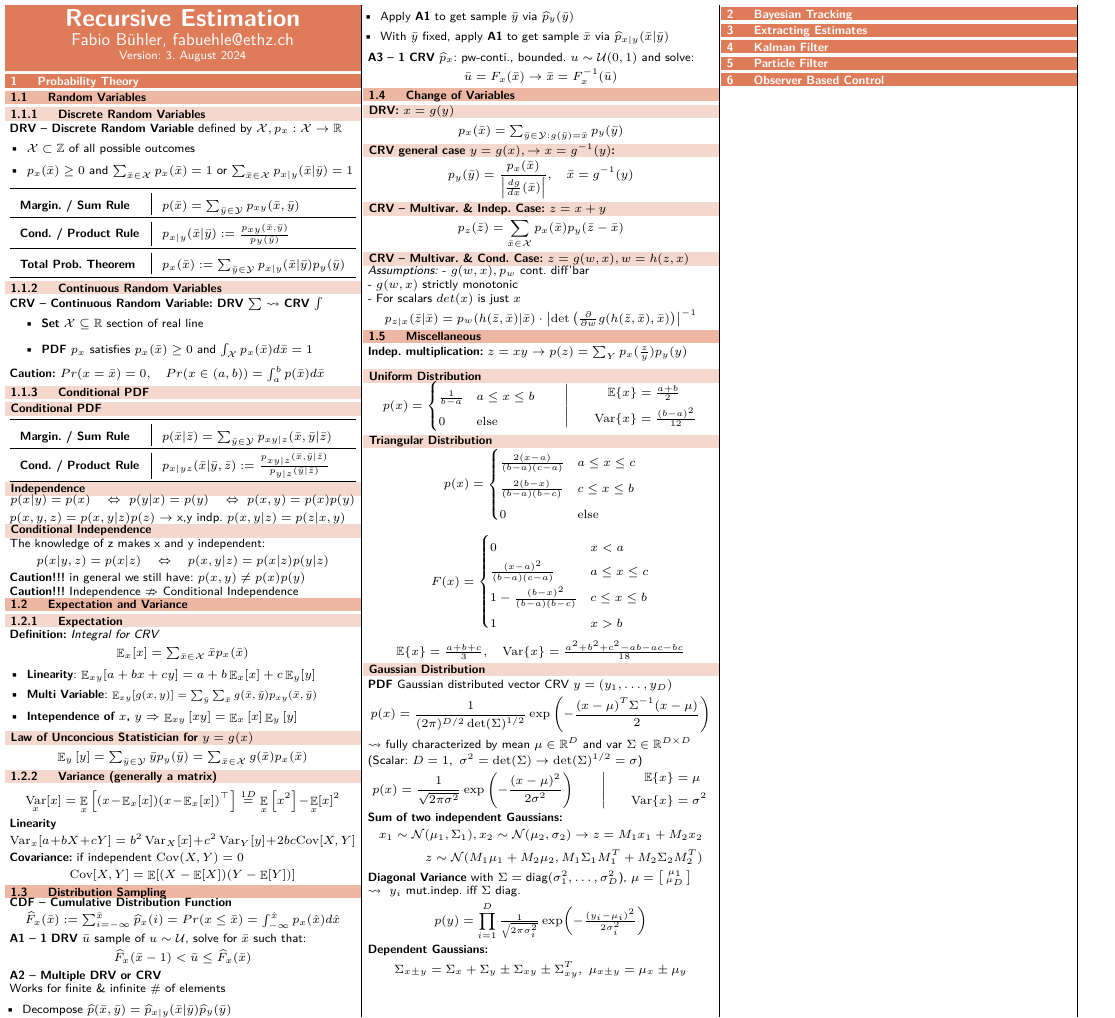
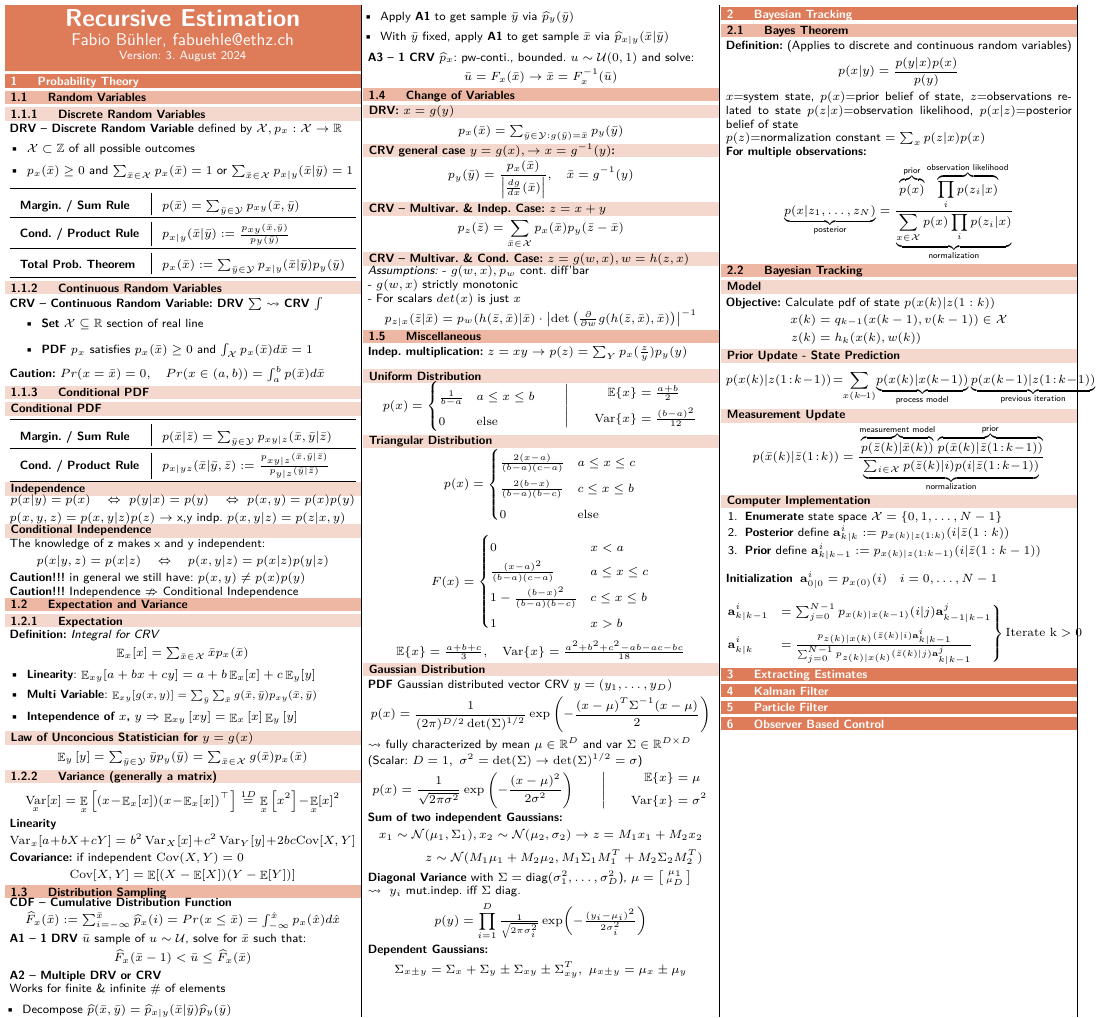
Before and after one commit to fabiobhl/summaries, a LaTeX document (main.tex, which reads Bayesian_Tracking/Bayes_Theorem.tex, Bayesian_Tracking/Bayesian_Tracking.tex): part of the page, cut so that both start at the same text. Compiled offline with pdfLaTeX.

Commit message:
added bayesian tracking

```diff
--- /dev/null
+++ b/Bayesian_Tracking/Bayes_Theorem.tex
@@ -0,0 +1,12 @@
+\subsection{Bayes Theorem}
+    \textbf{Definition:} (Applies to discrete and continuous random variables)
+    \begin{equation*}
+        p(x|y) = \frac{p(y|x)p(x)}{p(y)}
+    \end{equation*}
+    $x$=system state, $p(x)$=prior belief of state, $z$=observations related to state
+    $p(z|x)$=observation likelihood, $p(x|z)$=posterior belief of state \\
+    $p(z)$=normalization constant $=\textstyle\sum_x p(z|x)p(x)$ \\
+    \textbf{For multiple observations:}
+    \begin{equation*}
+        \underbrace{p(x|z_1, \ldots, z_N)}_{\text{posterior}} =\frac{\overbrace{p(x)}^{\text{prior}} \overbrace{\prod_i p(z_i|x)}^{\text{observation likelihood}} }{\underbrace{\sum_{x\in\mathcal{X} }p(x) \prod_i p(z_i|x)}_{\text{normalization}}}
+    \end{equation*}
--- /dev/null
+++ b/Bayesian_Tracking/Bayesian_Tracking.tex
@@ -0,0 +1,50 @@
+\subsection{Bayesian Tracking}
+    \smallsectionbox{Model}
+    \textbf{Objective:} Calculate pdf of state $p(x(k)|z(1:k))$
+    \begin{align*}
+        x(k) &= q_{k-1}(x(k-1),v(k-1)) \in \mathcal{X} \\
+        z(k) &= h_k(x(k), w(k))
+    \end{align*}
+
+    \smallsectionbox{Prior Update - State Prediction}
+
+    \begin{align*}
+        p(x(k)|z(1\!:\!k\!-\!1)) \!=\! \!
+        \sum_{x(k\!-\!1)}\!
+        \underbrace{p(x(k)|x(k\!-\!1))}_{\text{process model}}
+        \underbrace{p(x(k\!-\!1)|z(1\!:\!k\!-\!1))}_{\text{previous iteration}}
+    \end{align*}
+
+    \smallsectionbox{Measurement Update}
+    \begin{align*}
+        p(\bar{x}(k)|\bar{z}(1\!:\!k)) =
+        \frac{
+            \overbrace{p(\bar{z}(k)|\bar{x}(k))}^{\text{measurement model}}
+            \overbrace{p(\bar{x}(k)|\bar{z}(1\!:\!k\!-\!1))}^{\text{prior}}
+        }{
+            \underbrace{\textstyle\sum_{i\in\mathcal{X}} p(\bar{z}(k)|i)
+            p(i|\bar{z}(1\!:\!k\!-\!1))}_{\text{normalization}}
+        }
+    \end{align*}
+    \smallsectionbox{Computer Implementation}
+    \begin{enumerate}[leftmargin=1.5em, noitemsep, topsep=0pt]
+        \item \textbf{Enumerate} state space $\mathcal{X} = \{0,1,\dots,N-1\}$
+        \item \textbf{Posterior} define $\mathbf{a}_{k|k}^i := p_{x(k)|z(1:k)}(i|\bar{z}(1:k))$
+        \item \textbf{Prior} define $\mathbf{a}_{k|k-1}^i := p_{x(k)|z(1:k-1)}(i|\bar{z}(1:k-1))$
+    \end{enumerate}
+    \begin{description}
+        \item[Initialization] $\mathbf{a}_{0|0}^i = p_{x(0)}(i) \quad i=0,\dots,N-1$
+    \end{description}
+    \begin{align*}
+        \begin{drcases}
+            \mathbf{a}_{k|k-1}^i &=
+            \textstyle\sum_{j=0}^{N-1} p_{x(k)|x(k-1)}(i|j) \mathbf{a}_{k-1|k-1}^j \\
+            \mathbf{a}_{k|k}^i &=
+            \textstyle\frac{
+                p_{z(k)|x(k)}(\bar{z}(k)|i) \mathbf{a}_{k|k-1}^i
+            }{
+                \sum_{j=0}^{N-1} p_{z(k)|x(k)}(\bar{z}(k)|j)\mathbf{a}_{k|k-1}^j
+            }
+        \end{drcases}
+        \mathrm{Iterate \ k>0}
+    \end{align*}
--- a/main.tex
+++ b/main.tex
@@ -28,6 +28,9 @@
             \input{Probability_Theory/Miscellaneous.tex}
 
         \section{Bayesian Tracking}
+            \input{Bayesian_Tracking/Bayes_Theorem.tex}
+            \input{Bayesian_Tracking/Bayesian_Tracking.tex}
+
         \section{Extracting Estimates}
         \section{Kalman Filter}
         \section{Particle Filter}
```
Also changed, not shown: main.pdf.
